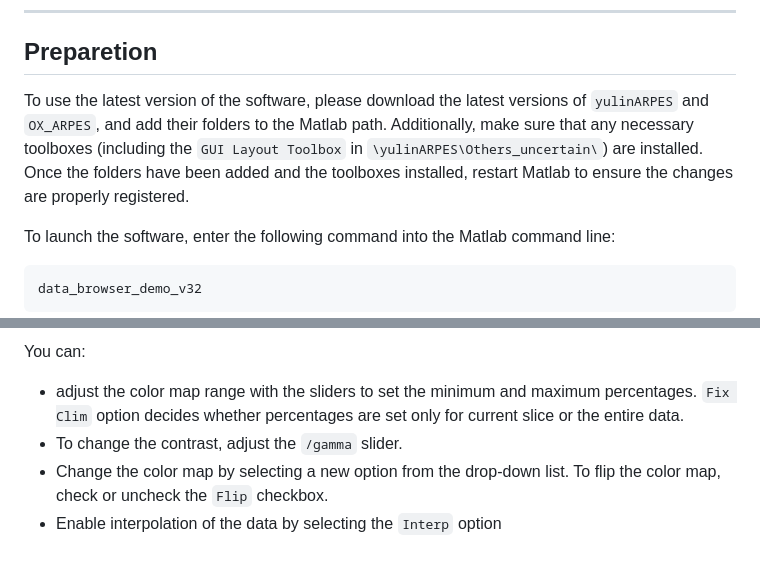
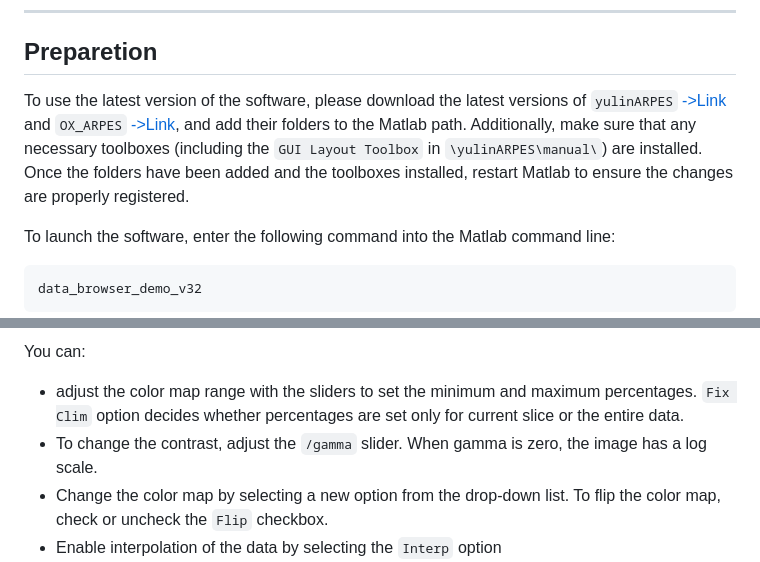
Before and after one commit to Calvin-Phys/yulinARPES, a Markdown page: Manual/Manual.md, 2 parts joined by grey strips. Drawn GitHub-style.

```diff
--- a/Manual/Manual.md
+++ b/Manual/Manual.md
@@ -10,7 +10,7 @@ Please note that this manual does not cover the principles of ARPES. If you woul
 ---
 ## Preparetion
 
-To use the latest version of the software, please download the latest versions of `yulinARPES` and `OX_ARPES`, and add their folders to the Matlab path. Additionally, make sure that any necessary toolboxes (including the `GUI Layout Toolbox` in `\yulinARPES\Others_uncertain\`) are installed. Once the folders have been added and the toolboxes installed, restart Matlab to ensure the changes are properly registered.
+To use the latest version of the software, please download the latest versions of `yulinARPES` [->Link](https://github.com/Calvin-Phys/yulinARPES) and `OX_ARPES` [->Link](https://github.com/Calvin-Phys/OX_ARPES), and add their folders to the Matlab path. Additionally, make sure that any necessary toolboxes (including the `GUI Layout Toolbox` in `\yulinARPES\manual\`) are installed. Once the folders have been added and the toolboxes installed, restart Matlab to ensure the changes are properly registered.
 
 To launch the software, enter the following command into the Matlab command line:
 
@@ -73,7 +73,7 @@ The data plot window will look like this:
 
 You can:
 - adjust the color map range with the sliders to set the minimum and maximum percentages. `Fix Clim` option decides whether percentages are set only for current slice or the entire data.
-- To change the contrast, adjust the `/gamma` slider.
+- To change the contrast, adjust the `/gamma` slider. When gamma is zero, the image has a log scale.
 - Change the color map by selecting a new option from the drop-down list. To flip the color map, check or uncheck the `Flip` checkbox.
 - Enable interpolation of the data by selecting the `Interp` option
 - Enable `Cursor` to plot a crosshair on the figure, and the position of the crosshair is shown in the field right to the checkbox.
```
